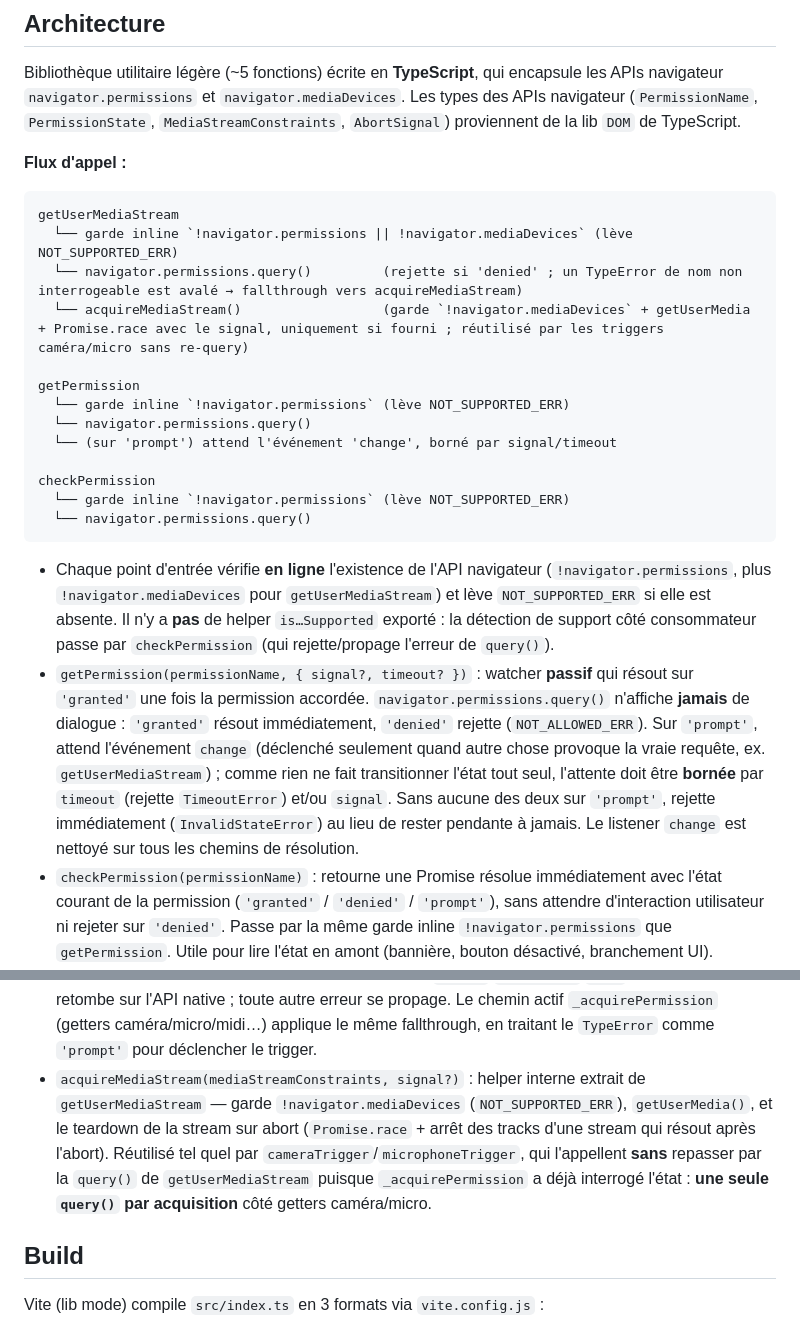
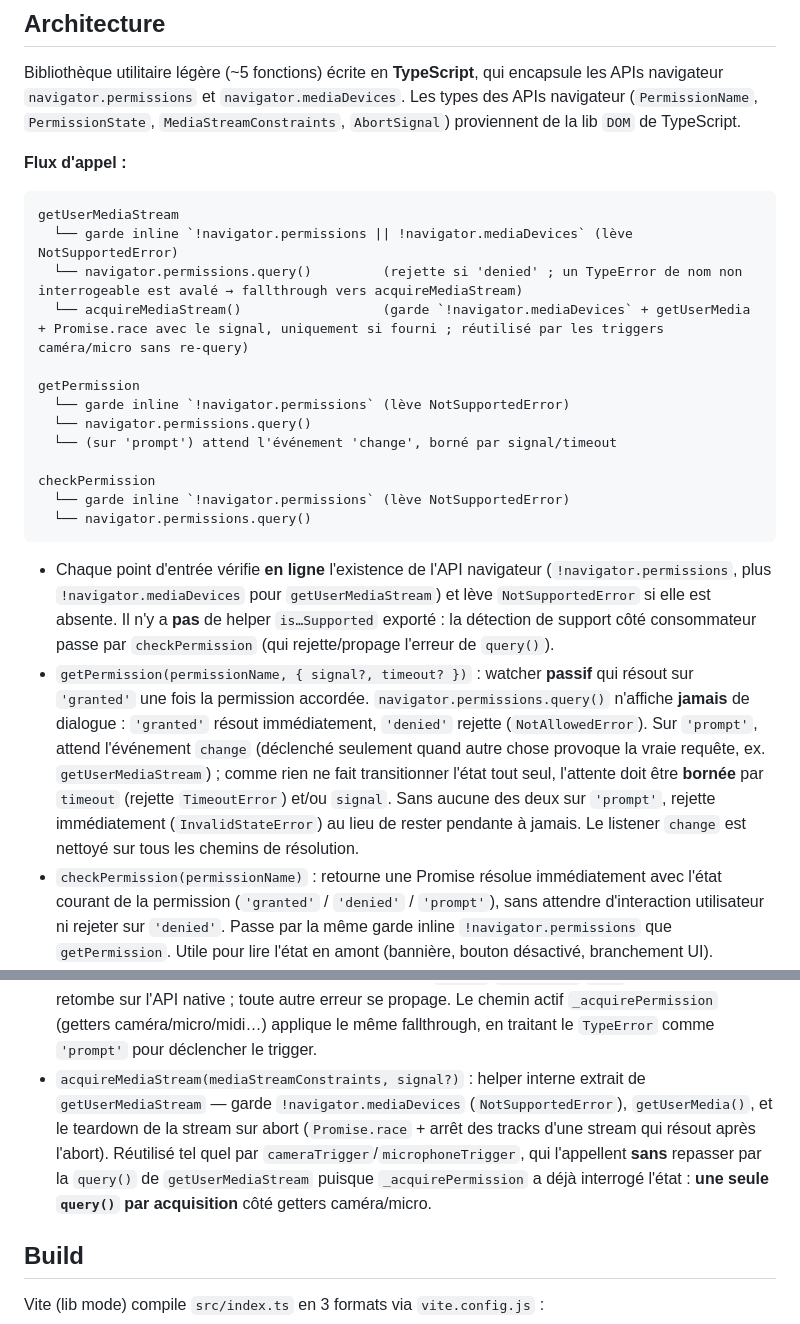
Before and after one commit to untemps/user-permissions-utils, a Markdown page: CLAUDE.md, 2 parts joined by grey strips. Drawn GitHub-style.

Commit message:
docs: Update CLAUDE.md error-contract references to standardized names
Align the architecture guidance with the code: guards throw NotSupportedError
and denial rejects with NotAllowedError.

Co-Authored-By: Claude Opus 4.8 (1M context) <noreply@anthropic.com>

````diff
--- a/CLAUDE.md
+++ b/CLAUDE.md
@@ -28,25 +28,25 @@ Bibliothèque utilitaire légère (~5 fonctions) écrite en **TypeScript**, qui
 **Flux d'appel :**
 ```
 getUserMediaStream
-  └── garde inline `!navigator.permissions || !navigator.mediaDevices` (lève NOT_SUPPORTED_ERR)
+  └── garde inline `!navigator.permissions || !navigator.mediaDevices` (lève NotSupportedError)
   └── navigator.permissions.query()         (rejette si 'denied' ; un TypeError de nom non interrogeable est avalé → fallthrough vers acquireMediaStream)
   └── acquireMediaStream()                  (garde `!navigator.mediaDevices` + getUserMedia + Promise.race avec le signal, uniquement si fourni ; réutilisé par les triggers caméra/micro sans re-query)
 
 getPermission
-  └── garde inline `!navigator.permissions` (lève NOT_SUPPORTED_ERR)
+  └── garde inline `!navigator.permissions` (lève NotSupportedError)
   └── navigator.permissions.query()
   └── (sur 'prompt') attend l'événement 'change', borné par signal/timeout
 
 checkPermission
-  └── garde inline `!navigator.permissions` (lève NOT_SUPPORTED_ERR)
+  └── garde inline `!navigator.permissions` (lève NotSupportedError)
   └── navigator.permissions.query()
 ```
 
-- Chaque point d'entrée vérifie **en ligne** l'existence de l'API navigateur (`!navigator.permissions`, plus `!navigator.mediaDevices` pour `getUserMediaStream`) et lève `NOT_SUPPORTED_ERR` si elle est absente. Il n'y a **pas** de helper `is…Supported` exporté : la détection de support côté consommateur passe par `checkPermission` (qui rejette/propage l'erreur de `query()`).
-- `getPermission(permissionName, { signal?, timeout? })` : watcher **passif** qui résout sur `'granted'` une fois la permission accordée. `navigator.permissions.query()` n'affiche **jamais** de dialogue : `'granted'` résout immédiatement, `'denied'` rejette (`NOT_ALLOWED_ERR`). Sur `'prompt'`, attend l'événement `change` (déclenché seulement quand autre chose provoque la vraie requête, ex. `getUserMediaStream`) ; comme rien ne fait transitionner l'état tout seul, l'attente doit être **bornée** par `timeout` (rejette `TimeoutError`) et/ou `signal`. Sans aucune des deux sur `'prompt'`, rejette immédiatement (`InvalidStateError`) au lieu de rester pendante à jamais. Le listener `change` est nettoyé sur tous les chemins de résolution.
+- Chaque point d'entrée vérifie **en ligne** l'existence de l'API navigateur (`!navigator.permissions`, plus `!navigator.mediaDevices` pour `getUserMediaStream`) et lève `NotSupportedError` si elle est absente. Il n'y a **pas** de helper `is…Supported` exporté : la détection de support côté consommateur passe par `checkPermission` (qui rejette/propage l'erreur de `query()`).
+- `getPermission(permissionName, { signal?, timeout? })` : watcher **passif** qui résout sur `'granted'` une fois la permission accordée. `navigator.permissions.query()` n'affiche **jamais** de dialogue : `'granted'` résout immédiatement, `'denied'` rejette (`NotAllowedError`). Sur `'prompt'`, attend l'événement `change` (déclenché seulement quand autre chose provoque la vraie requête, ex. `getUserMediaStream`) ; comme rien ne fait transitionner l'état tout seul, l'attente doit être **bornée** par `timeout` (rejette `TimeoutError`) et/ou `signal`. Sans aucune des deux sur `'prompt'`, rejette immédiatement (`InvalidStateError`) au lieu de rester pendante à jamais. Le listener `change` est nettoyé sur tous les chemins de résolution.
 - `checkPermission(permissionName)` : retourne une Promise résolue immédiatement avec l'état courant de la permission (`'granted'` / `'denied'` / `'prompt'`), sans attendre d'interaction utilisateur ni rejeter sur `'denied'`. Passe par la même garde inline `!navigator.permissions` que `getPermission`. Utile pour lire l'état en amont (bannière, bouton désactivé, branchement UI).
 - `getUserMediaStream(permissionName, mediaStreamConstraints, { signal? })` : appelle directement `navigator.permissions.query()` (rejette si `'denied'`) puis délègue à `acquireMediaStream` — le cœur `getUserMedia()` (c'est `getUserMedia` qui déclenche le vrai dialogue). N'appelle **pas** `getPermission` et n'est donc pas concerné par le contrat d'attente bornée ; l'`AbortSignal` n'est géré via `Promise.race` que lorsqu'un `signal` est fourni, sinon la promesse de `getUserMedia` est renvoyée directement. Le `query()` est enveloppé dans un `try/catch` : un `TypeError` (nom de permission non interrogeable, ex. Firefox/Safari pour `camera`/`microphone`/`midi`) est avalé et le flux retombe sur l'API native ; toute autre erreur se propage. Le chemin actif `_acquirePermission` (getters caméra/micro/midi…) applique le même fallthrough, en traitant le `TypeError` comme `'prompt'` pour déclencher le trigger.
-- `acquireMediaStream(mediaStreamConstraints, signal?)` : helper interne extrait de `getUserMediaStream` — garde `!navigator.mediaDevices` (`NOT_SUPPORTED_ERR`), `getUserMedia()`, et le teardown de la stream sur abort (`Promise.race` + arrêt des tracks d'une stream qui résout après l'abort). Réutilisé tel quel par `cameraTrigger`/`microphoneTrigger`, qui l'appellent **sans** repasser par la `query()` de `getUserMediaStream` puisque `_acquirePermission` a déjà interrogé l'état : **une seule `query()` par acquisition** côté getters caméra/micro.
+- `acquireMediaStream(mediaStreamConstraints, signal?)` : helper interne extrait de `getUserMediaStream` — garde `!navigator.mediaDevices` (`NotSupportedError`), `getUserMedia()`, et le teardown de la stream sur abort (`Promise.race` + arrêt des tracks d'une stream qui résout après l'abort). Réutilisé tel quel par `cameraTrigger`/`microphoneTrigger`, qui l'appellent **sans** repasser par la `query()` de `getUserMediaStream` puisque `_acquirePermission` a déjà interrogé l'état : **une seule `query()` par acquisition** côté getters caméra/micro.
 
 ## Build
 
````
